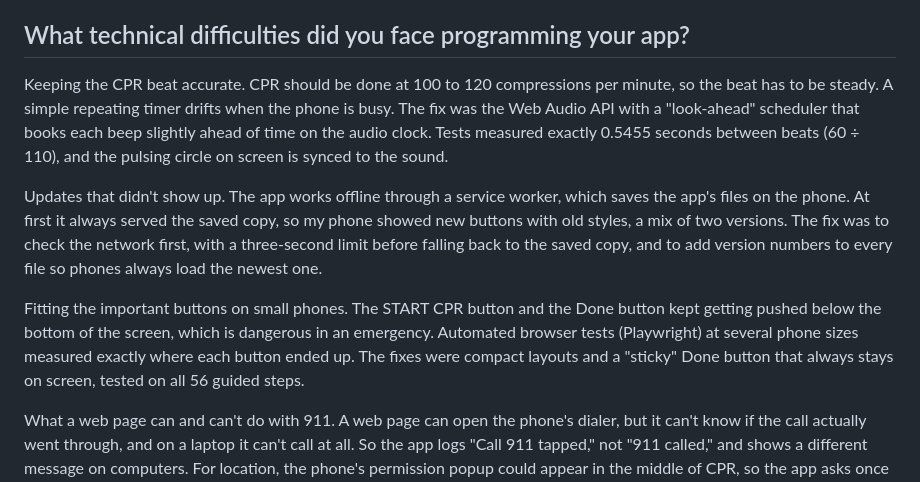
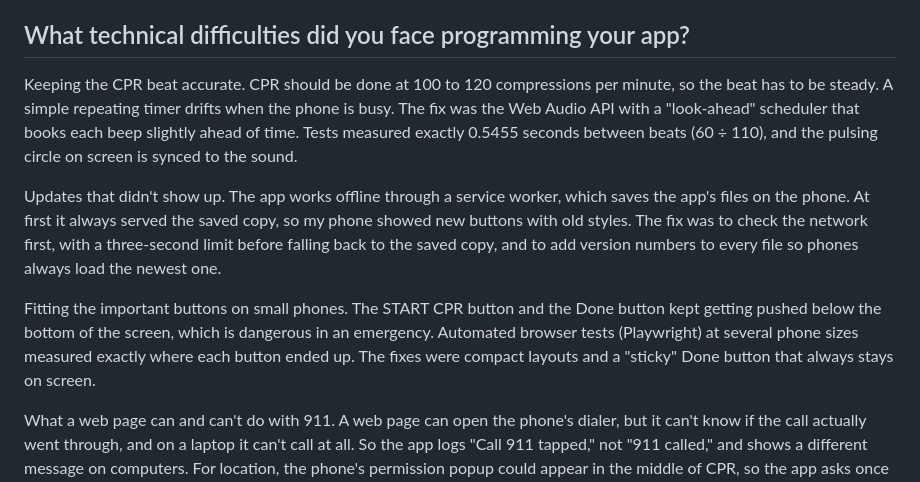
Before and after one commit to VihaanBudankayala/minute-zero, a Markdown page: SUBMISSION-ANSWERS.md, the part around the change. GitHub-like rendering.

Commit message:
Trim the technical answer under the limit
Co-Authored-By: Claude Opus 5.5 <noreply@anthropic.com>
Claude-Session: https://claude.ai/code/session_0123rtDSwwfJ9ZhrTBbauuCi

```diff
--- a/SUBMISSION-ANSWERS.md
+++ b/SUBMISSION-ANSWERS.md
@@ -32,11 +32,11 @@ That's what I set out to build: an app a frightened person can use with one hand
 
 ## What technical difficulties did you face programming your app?
 
-Keeping the CPR beat accurate. CPR should be done at 100 to 120 compressions per minute, so the beat has to be steady. A simple repeating timer drifts when the phone is busy. The fix was the Web Audio API with a "look-ahead" scheduler that books each beep slightly ahead of time on the audio clock. Tests measured exactly 0.5455 seconds between beats (60 ÷ 110), and the pulsing circle on screen is synced to the sound.
+Keeping the CPR beat accurate. CPR should be done at 100 to 120 compressions per minute, so the beat has to be steady. A simple repeating timer drifts when the phone is busy. The fix was the Web Audio API with a "look-ahead" scheduler that books each beep slightly ahead of time. Tests measured exactly 0.5455 seconds between beats (60 ÷ 110), and the pulsing circle on screen is synced to the sound.
 
-Updates that didn't show up. The app works offline through a service worker, which saves the app's files on the phone. At first it always served the saved copy, so my phone showed new buttons with old styles, a mix of two versions. The fix was to check the network first, with a three-second limit before falling back to the saved copy, and to add version numbers to every file so phones always load the newest one.
+Updates that didn't show up. The app works offline through a service worker, which saves the app's files on the phone. At first it always served the saved copy, so my phone showed new buttons with old styles. The fix was to check the network first, with a three-second limit before falling back to the saved copy, and to add version numbers to every file so phones always load the newest one.
 
-Fitting the important buttons on small phones. The START CPR button and the Done button kept getting pushed below the bottom of the screen, which is dangerous in an emergency. Automated browser tests (Playwright) at several phone sizes measured exactly where each button ended up. The fixes were compact layouts and a "sticky" Done button that always stays on screen, tested on all 56 guided steps.
+Fitting the important buttons on small phones. The START CPR button and the Done button kept getting pushed below the bottom of the screen, which is dangerous in an emergency. Automated browser tests (Playwright) at several phone sizes measured exactly where each button ended up. The fixes were compact layouts and a "sticky" Done button that always stays on screen.
 
 What a web page can and can't do with 911. A web page can open the phone's dialer, but it can't know if the call actually went through, and on a laptop it can't call at all. So the app logs "Call 911 tapped," not "911 called," and shows a different message on computers. For location, the phone's permission popup could appear in the middle of CPR, so the app asks once in Settings, then checks the permission silently during an emergency. The tests also caught a race condition where two parts of the app asked for the location at the same time; a flag and a second check fixed it.
 
```
